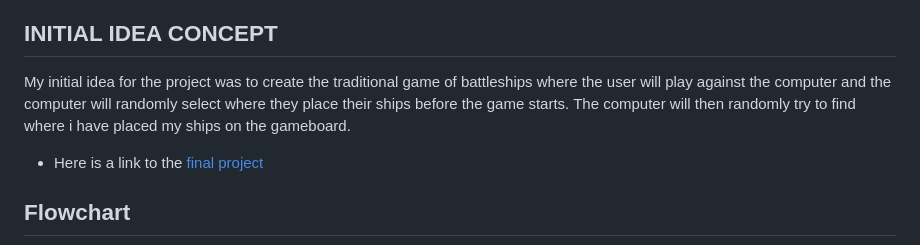
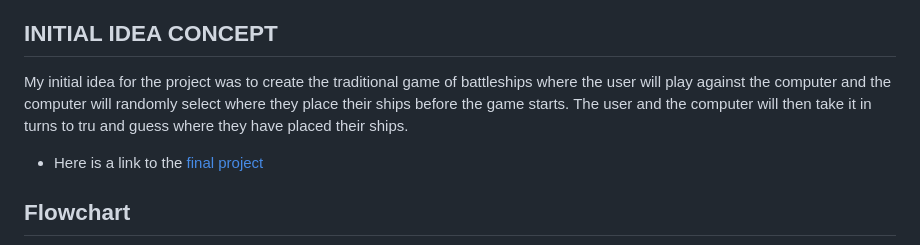
Before and after one commit to jamieroche1987/Battleships, a Markdown page: README.md, the part around one of its changes. Drawn GitHub-style.

```diff
--- a/README.md
+++ b/README.md
@@ -13,7 +13,7 @@
 
 ## INITIAL IDEA CONCEPT
 
- My initial idea for the project was to create the traditional game of battleships where the user will play against the computer and the computer will randomly select where they place their ships before the game starts. The computer will then randomly try to find where i have placed my ships on the gameboard.
+ My initial idea for the project was to create the traditional game of battleships where the user will play against the computer and the computer will randomly select where they place their ships before the game starts. The user and the computer will then take it in turns to tru and guess where they have placed their ships.
 
  * Here is a link to the [final project](https://battleship-1987-509de5bf3d9c.herokuapp.com/)
 
```
Also changed, not shown: other parts of README.md (+4 -1 lines).
